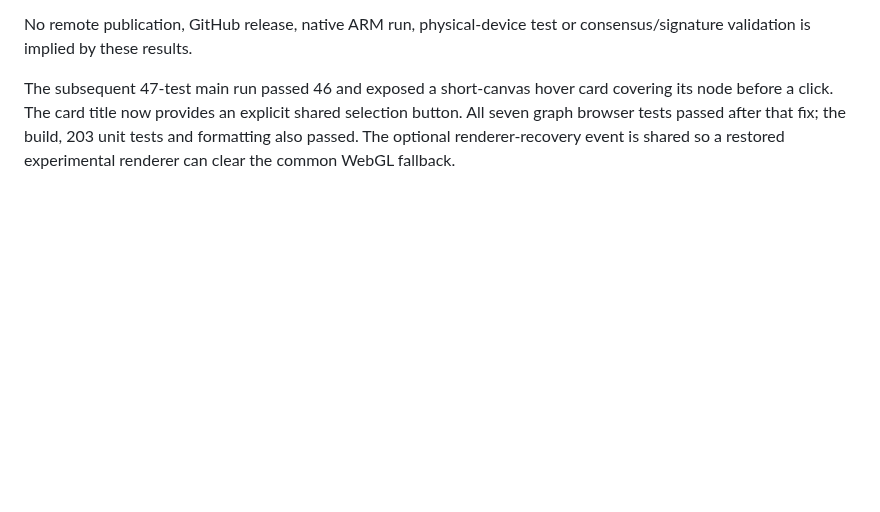
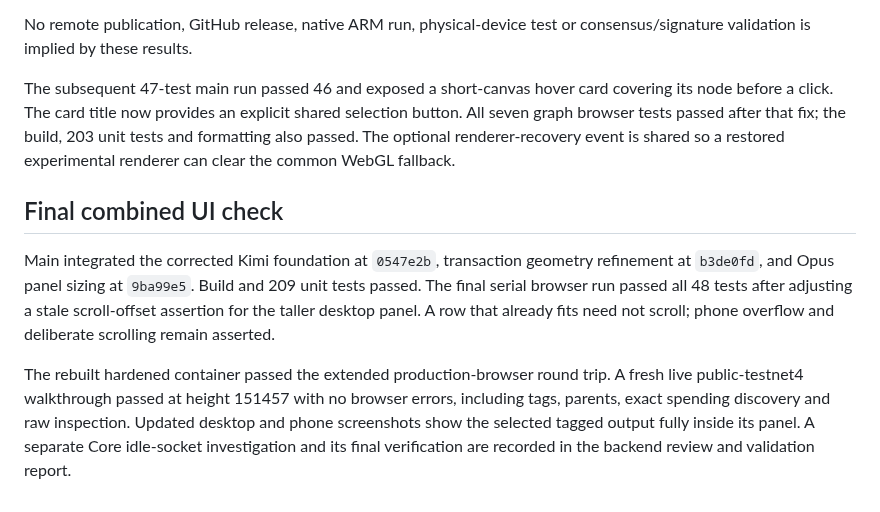
Before and after one commit to remcoros/chaingraph, a Markdown page: docs/reviews/2026-09-08-foundation.md, the part around the change. Rendered like a GitHub page; blank space fills up the shorter version.

```diff
--- a/docs/reviews/2026-09-08-foundation.md
+++ b/docs/reviews/2026-09-08-foundation.md
@@ -61,3 +61,18 @@ No remote publication, GitHub release, native ARM run, physical-device test or
 consensus/signature validation is implied by these results.
 
 The subsequent 47-test main run passed 46 and exposed a short-canvas hover card covering its node before a click. The card title now provides an explicit shared selection button. All seven graph browser tests passed after that fix; the build, 203 unit tests and formatting also passed. The optional renderer-recovery event is shared so a restored experimental renderer can clear the common WebGL fallback.
+
+## Final combined UI check
+
+Main integrated the corrected Kimi foundation at `0547e2b`, transaction geometry
+refinement at `b3de0fd`, and Opus panel sizing at `9ba99e5`. Build and 209 unit
+tests passed. The final serial browser run passed all 48 tests after adjusting a
+stale scroll-offset assertion for the taller desktop panel. A row that already
+fits need not scroll; phone overflow and deliberate scrolling remain asserted.
+
+The rebuilt hardened container passed the extended production-browser round trip.
+A fresh live public-testnet4 walkthrough passed at height 151457 with no browser
+errors, including tags, parents, exact spending discovery and raw inspection.
+Updated desktop and phone screenshots show the selected tagged output fully
+inside its panel. A separate Core idle-socket investigation and its final
+verification are recorded in the backend review and validation report.
```
Also changed, not shown: README.md (+1 -1 lines), docs/research/core-keepalive.md (added, +30 -0 lines), docs/validation.md (+4 -5 lines), docs/screenshots/foundation-live-desktop.png, docs/screenshots/foundation-live-mobile.png, 1 other file.
